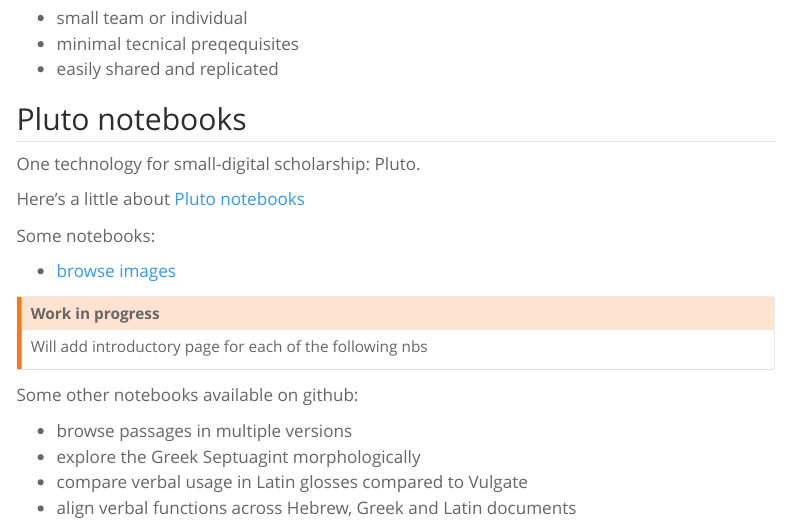
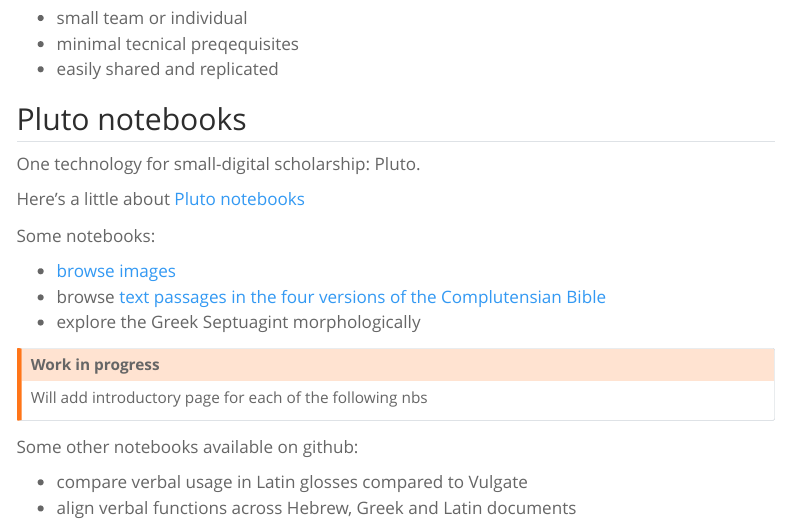
Before and after one commit to neelsmith/complutensian-docs, a Quarto document (examples/index.qmd): the page in a window 1100 px wide, from 380 px down. Rendered offline with R 4.5, knitr and Pandoc in place of Quarto, with nearby package versions; menus at the side of the page are left out.

Commit message:
WOrk on examples

```diff
--- a/examples/index.qmd
+++ b/examples/index.qmd
@@ -32,7 +32,8 @@
 Some notebooks:
 
 - [browse images](./imagebrowsing/)
-
+- browse [text passages in the four versions of the Complutensian Bible](./alignedpassages/)
+- explore the Greek Septuagint morphologically
 
 :::{.callout-warning title="Work in progress"}
 Will add introductory page for each of the following nbs
@@ -40,7 +41,7 @@
 
 Some other notebooks available on github:
 
-- browse passages in multiple versions
-- explore the Greek Septuagint morphologically
+
+
 - compare verbal usage in Latin glosses compared to Vulgate
 - align verbal functions across Hebrew, Greek and Latin documents
```
